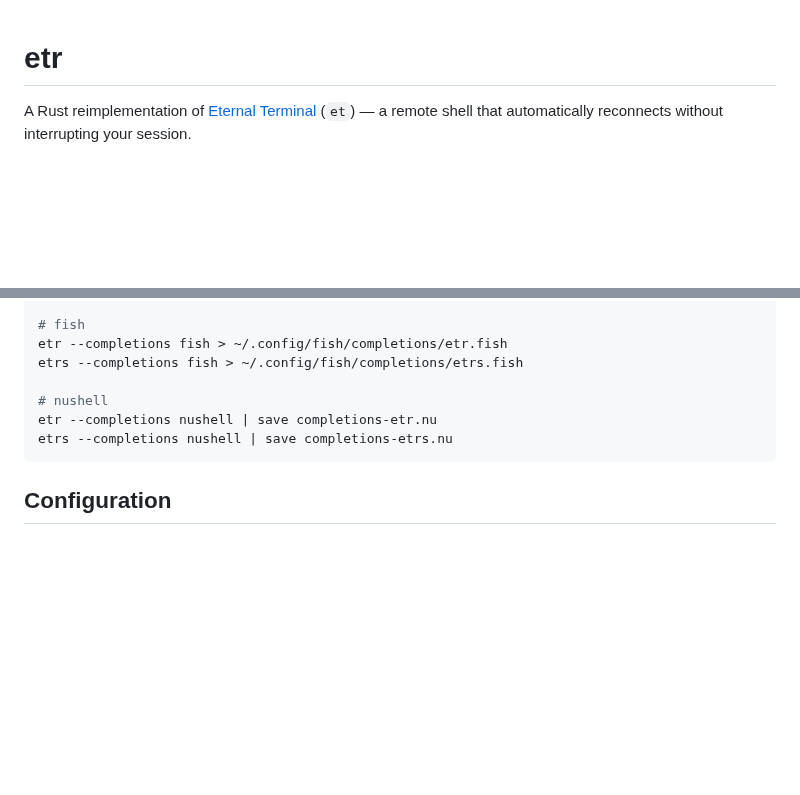
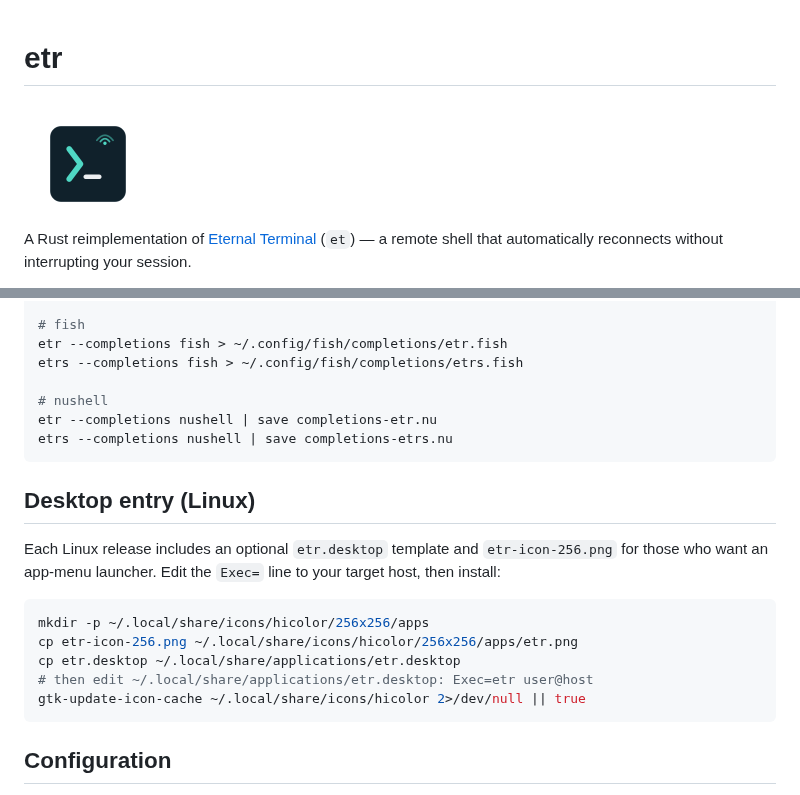
Before and after one commit to l1a/etr, a Markdown page: README.md, 2 parts joined by grey strips. Rendered like a GitHub page; pictures changed too: assets/logos/etr-logo-256.png (added); blank space fills up the shorter version.

````diff
--- a/README.md
+++ b/README.md
@@ -1,4 +1,6 @@
 # etr
+
+<img src="assets/logos/etr-logo-256.png" alt="etr logo" width="128" height="128">
 
 A Rust reimplementation of [Eternal Terminal](https://eternalterminal.dev/) (`et`) — a remote shell that automatically reconnects without interrupting your session.
 
@@ -159,6 +161,20 @@ etr --completions nushell | save completions-etr.nu
 etrs --completions nushell | save completions-etrs.nu
 ```
 
+## Desktop entry (Linux)
+
+Each Linux release includes an optional `etr.desktop` template and `etr-icon-256.png`
+for those who want an app-menu launcher. Edit the `Exec=` line to your target host,
+then install:
+
+```bash
+mkdir -p ~/.local/share/icons/hicolor/256x256/apps
+cp etr-icon-256.png ~/.local/share/icons/hicolor/256x256/apps/etr.png
+cp etr.desktop ~/.local/share/applications/etr.desktop
+# then edit ~/.local/share/applications/etr.desktop: Exec=etr user@host
+gtk-update-icon-cache ~/.local/share/icons/hicolor 2>/dev/null || true
+```
+
 ## Configuration
 
 Optional TOML config at `~/.config/etr/config.toml`:
````
Also changed, not shown: NOTES.md (+28 -1 lines), assets/logos/etr-logo-512.png (added), 8 other files.
